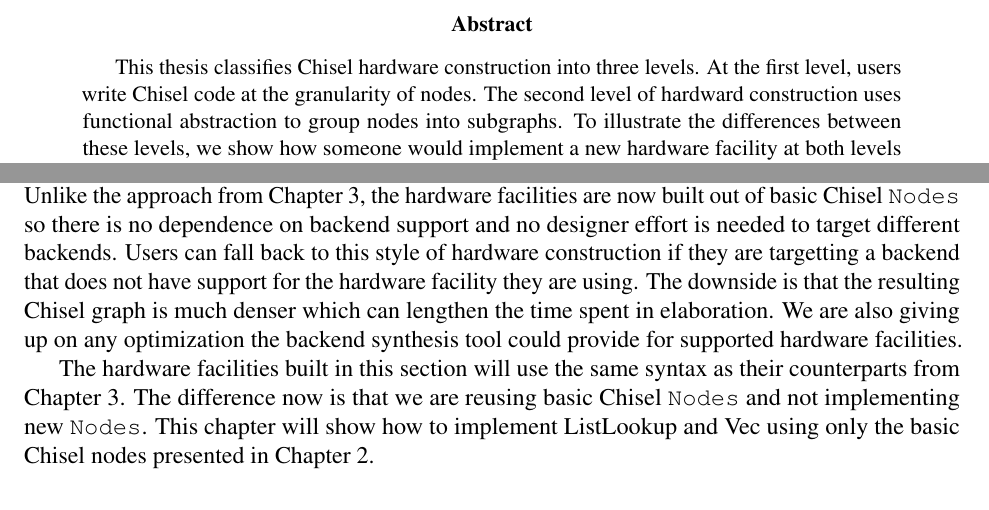
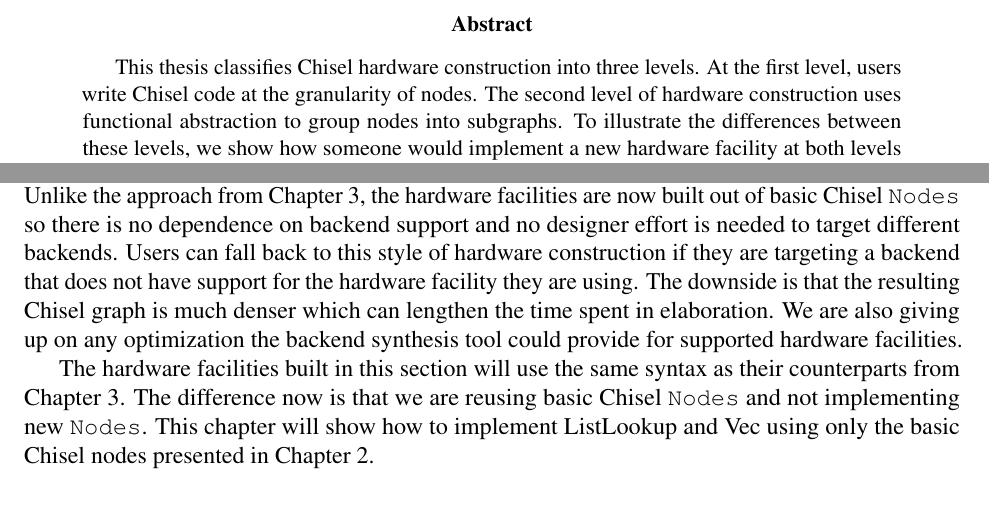
Before and after one commit to huytbvo/thesis, a LaTeX thesis (thesis.tex, which reads sec-abstract.tex, sec-advanced.tex): two parts of pages 3 and 13 of 24, joined at a grey line, cut so that both start at the same text. Compiled offline with pdfLaTeX.

Commit message:
spellcheck

```diff
--- a/sec-abstract.tex
+++ b/sec-abstract.tex
@@ -1,7 +1,7 @@
 \begin{abstract}
 This thesis classifies Chisel hardware construction into three
 levels. At the first level, users write Chisel code at the
-granularity of nodes. The second level of hardward construction uses functional
+granularity of nodes. The second level of hardware construction uses functional
 abstraction to group nodes into subgraphs. To illustrate the
 differences between these levels, we show how someone would implement
 a new hardware facility at both levels of hardware construction. At
--- a/sec-advanced.tex
+++ b/sec-advanced.tex
@@ -10,7 +10,7 @@ Unlike the approach from Chapter~\ref{sec:basic}, the
 hardware facilities are now built out of basic Chisel {\tt Nodes} so
 there is no dependence on backend support and no designer effort is
 needed to target different backends. Users can fall back to this style
-of hardware construction if they are targetting a backend that does
+of hardware construction if they are targeting a backend that does
 not have support for the hardware facility they are using. The
 downside is that the resulting Chisel graph is much denser which can
 lengthen the time spent in elaboration. We are also giving up on any
```
